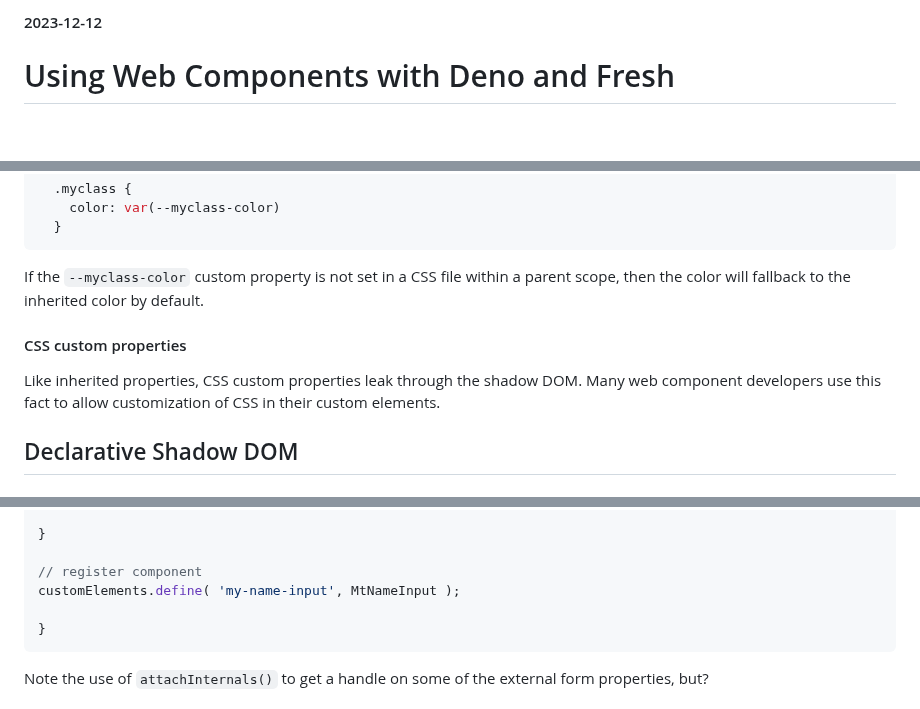
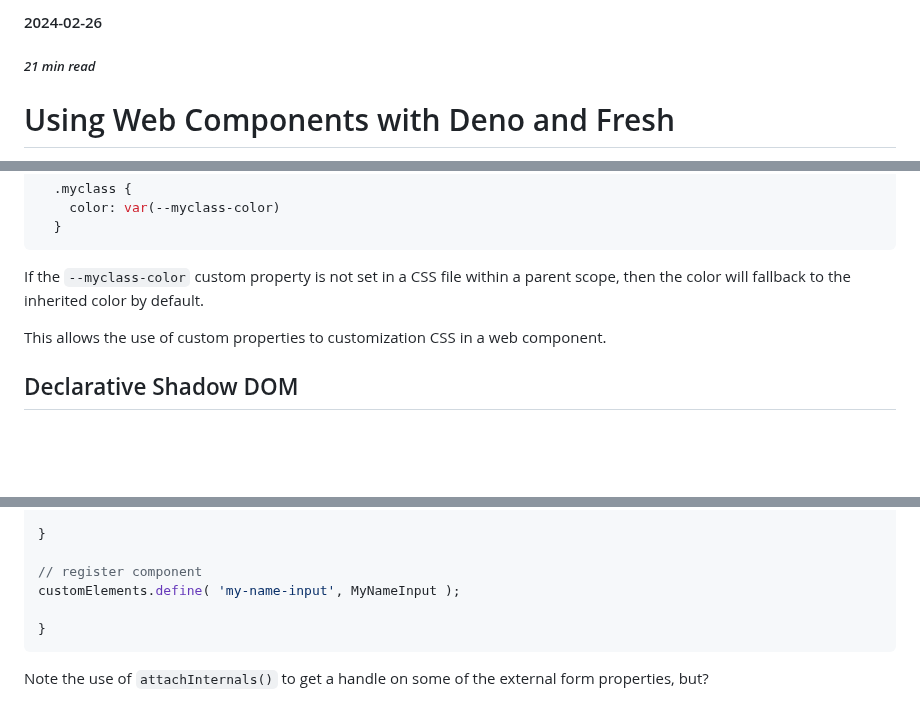
Before and after one commit to cdoremus/deno-blog, a Markdown page: posts/DRAFT_Using_Web_Components_With_Fresh.2024-02-26.md, 3 parts joined by grey strips. Rendered like a GitHub page; blank space fills up the shorter version.

Commit message:
Changed date of web component post

````diff
--- a/posts/DRAFT_Using_Web_Components_With_Fresh.2023-12-12.md
+++ b/posts/DRAFT_Using_Web_Components_With_Fresh.2024-02-26.md
@@ -1,5 +1,6 @@
 <!-- deno-fmt-ignore-file -->
-#### 2023-12-12
+#### 2024-02-26
+##### _21 min read_
 
 # Using Web Components with Deno and Fresh
 
@@ -275,9 +275,10 @@ You can use a CSS custom property to update an inherited property. For instance
 ```
 If the `--myclass-color` custom property is not set in a CSS file within a parent scope, then the color will fallback to the inherited color by default.
 
-#### CSS custom properties
+This allows the use of custom properties to customization CSS in a web component.
 
-Like inherited properties, CSS custom properties leak through the shadow DOM. Many web component developers use this fact to allow customization of CSS in their custom elements.
+
+
 
 ## Declarative Shadow DOM
 
@@ -380,7 +379,7 @@ class MyNameInput extends HTMLElement {
 }
 
 // register component
-customElements.define( 'my-name-input', MtNameInput );
+customElements.define( 'my-name-input', MyNameInput );
 
 }
 ```
````
Also changed, not shown: other parts of posts/DRAFT_Using_Web_Components_With_Fresh.2024-02-26.md (+1 -4 lines).
